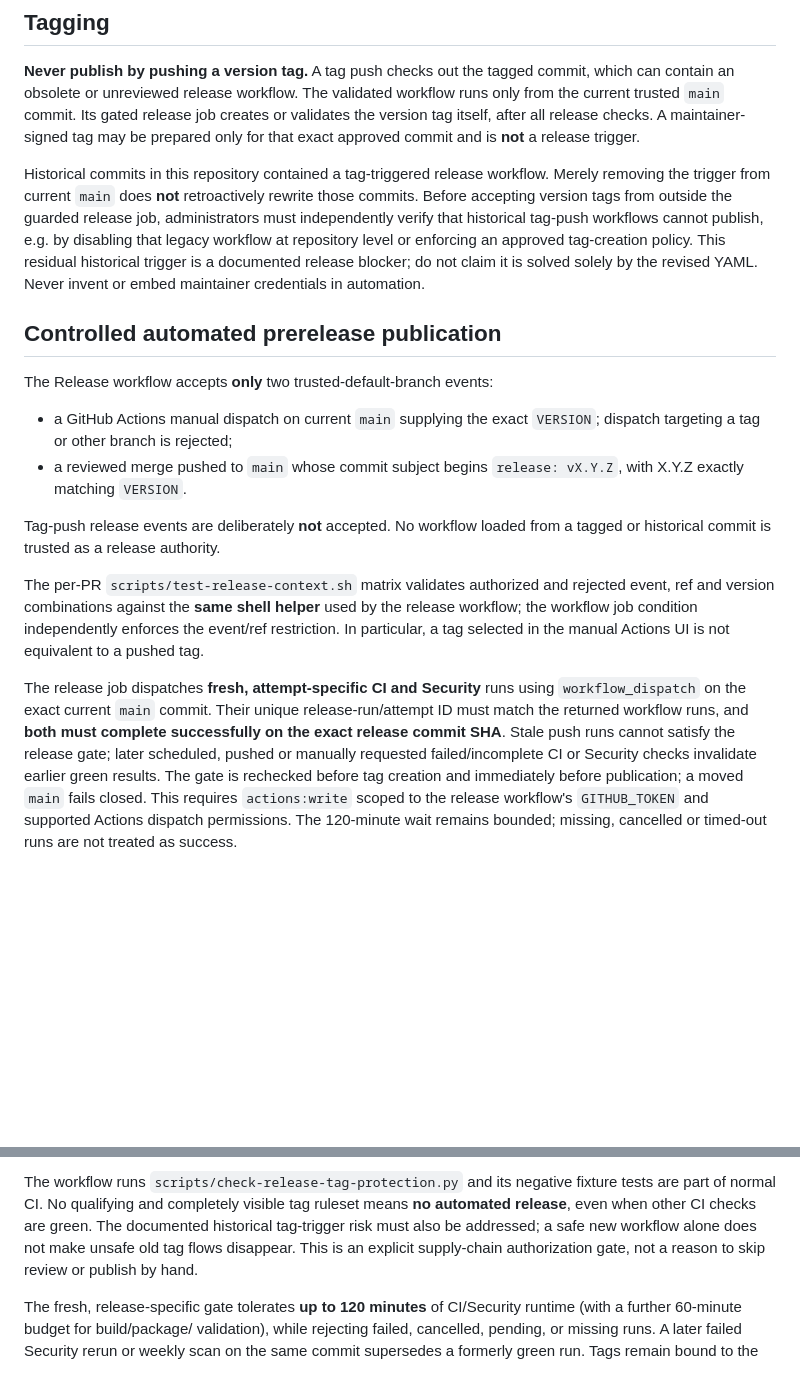
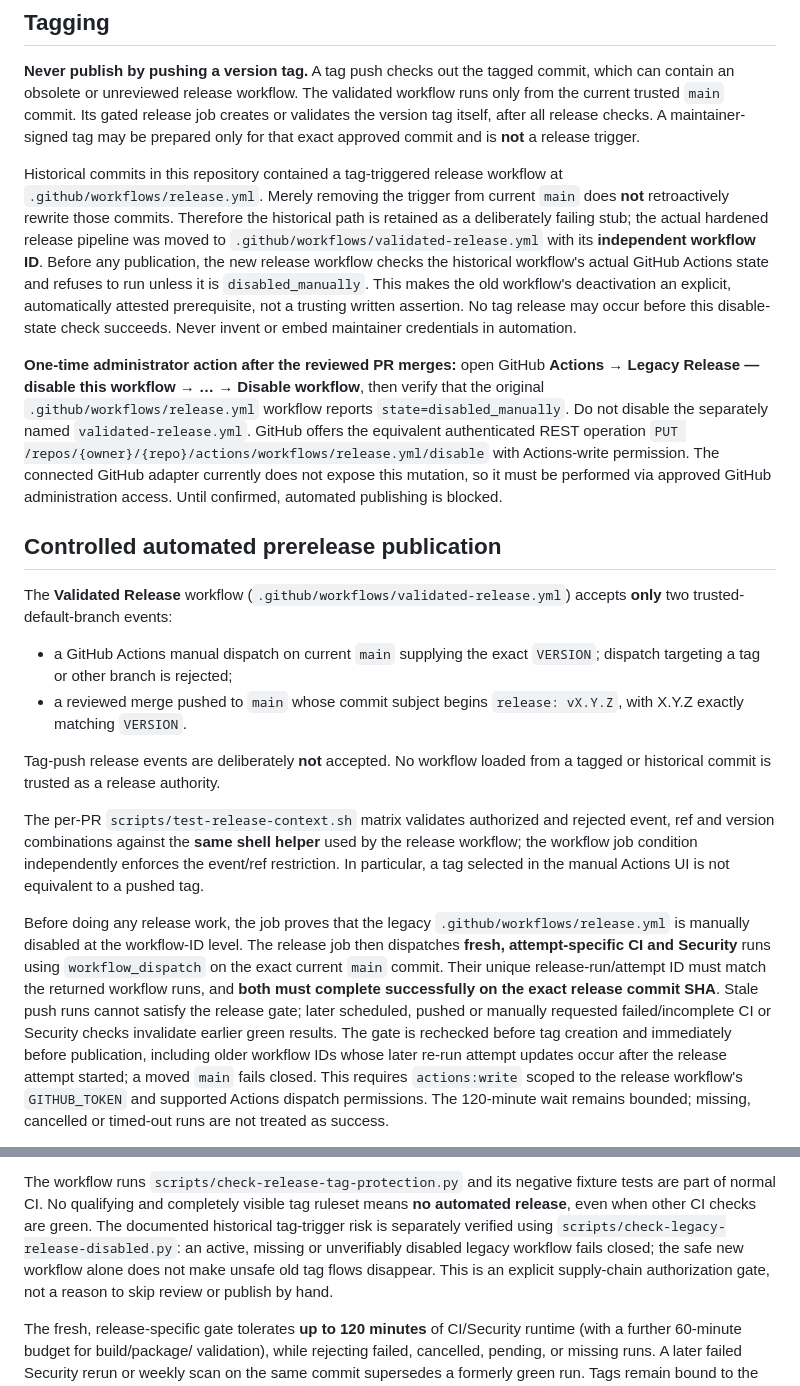
Before and after one commit to DanielDietz-de/TraceSleuth, a Markdown page: docs/project/RELEASE_PROCESS.md, 2 parts joined by grey strips. Rendered like a GitHub page; blank space fills up the shorter version.

Commit message:
docs(release): separate disabled legacy workflow ID from verified publisher

```diff
--- a/docs/project/RELEASE_PROCESS.md
+++ b/docs/project/RELEASE_PROCESS.md
@@ -157,18 +157,32 @@ release checks. A maintainer-signed tag may be prepared only for that exact
 approved commit and is **not** a release trigger.
 
 Historical commits in this repository contained a tag-triggered release
-workflow. Merely removing the trigger from current `main` does **not**
-retroactively rewrite those commits. Before accepting version tags from
-outside the guarded release job, administrators must independently verify
-that historical tag-push workflows cannot publish, e.g. by disabling that
-legacy workflow at repository level or enforcing an approved tag-creation
-policy. This residual historical trigger is a documented release blocker;
-do not claim it is solved solely by the revised YAML. Never invent or embed
-maintainer credentials in automation.
+workflow at `.github/workflows/release.yml`. Merely removing the trigger
+from current `main` does **not** retroactively rewrite those commits.
+Therefore the historical path is retained as a deliberately failing stub;
+the actual hardened release pipeline was moved to
+`.github/workflows/validated-release.yml` with its **independent workflow ID**.
+Before any publication, the new release workflow checks the historical
+workflow's actual GitHub Actions state and refuses to run unless it is
+`disabled_manually`. This makes the old workflow's deactivation an explicit,
+automatically attested prerequisite, not a trusting written assertion.
+No tag release may occur before this disable-state check succeeds.
+Never invent or embed maintainer credentials in automation.
+
+**One-time administrator action after the reviewed PR merges:** open GitHub
+**Actions → Legacy Release — disable this workflow → … → Disable workflow**,
+then verify that the original `.github/workflows/release.yml` workflow
+reports `state=disabled_manually`. Do not disable the separately named
+`validated-release.yml`. GitHub offers the equivalent authenticated
+REST operation `PUT /repos/{owner}/{repo}/actions/workflows/release.yml/disable`
+with Actions-write permission. The connected GitHub adapter currently
+does not expose this mutation, so it must be performed via approved GitHub
+administration access. Until confirmed, automated publishing is blocked.
 
 ## Controlled automated prerelease publication
 
-The Release workflow accepts **only** two trusted-default-branch events:
+The **Validated Release** workflow (`.github/workflows/validated-release.yml`)
+accepts **only** two trusted-default-branch events:
 
 - a GitHub Actions manual dispatch on current `main` supplying the exact
   `VERSION`; dispatch targeting a tag or other branch is rejected;
@@ -184,13 +198,18 @@ used by the release workflow; the workflow job condition independently enforces
 the event/ref restriction. In particular, a tag selected in the manual Actions
 UI is not equivalent to a pushed tag.
 
-The release job dispatches **fresh, attempt-specific CI and Security** runs
+Before doing any release work, the job proves that the legacy
+`.github/workflows/release.yml` is manually disabled at the workflow-ID
+level. The release job then dispatches **fresh, attempt-specific CI and
+Security** runs
 using `workflow_dispatch` on the exact current `main` commit. Their unique
 release-run/attempt ID must match the returned workflow runs, and **both must
 complete successfully on the exact release commit SHA**. Stale push runs
 cannot satisfy the release gate; later scheduled, pushed or manually requested
 failed/incomplete CI or Security checks invalidate earlier green results.
-The gate is rechecked before tag creation and immediately before publication;
+The gate is rechecked before tag creation and immediately before publication,
+including older workflow IDs whose later re-run attempt updates occur after
+the release attempt started;
 a moved `main` fails closed. This requires `actions:write` scoped to the
 release workflow's `GITHUB_TOKEN` and supported Actions dispatch permissions.
 The 120-minute wait remains bounded; missing, cancelled or timed-out runs are
@@ -249,8 +268,10 @@ Rulesets → New tag ruleset**:
 The workflow runs `scripts/check-release-tag-protection.py` and its negative
 fixture tests are part of normal CI. No qualifying and completely visible
 tag ruleset means **no automated release**, even when other CI checks are
-green. The documented historical tag-trigger risk must also be addressed;
-a safe new workflow alone does not make unsafe old tag flows disappear.
+green. The documented historical tag-trigger risk is separately verified using
+`scripts/check-legacy-release-disabled.py`: an active, missing or
+unverifiably disabled legacy workflow fails closed; the safe new workflow
+alone does not make unsafe old tag flows disappear.
 This is an explicit supply-chain authorization gate, not a reason to skip
 review or publish by hand.
 
```
